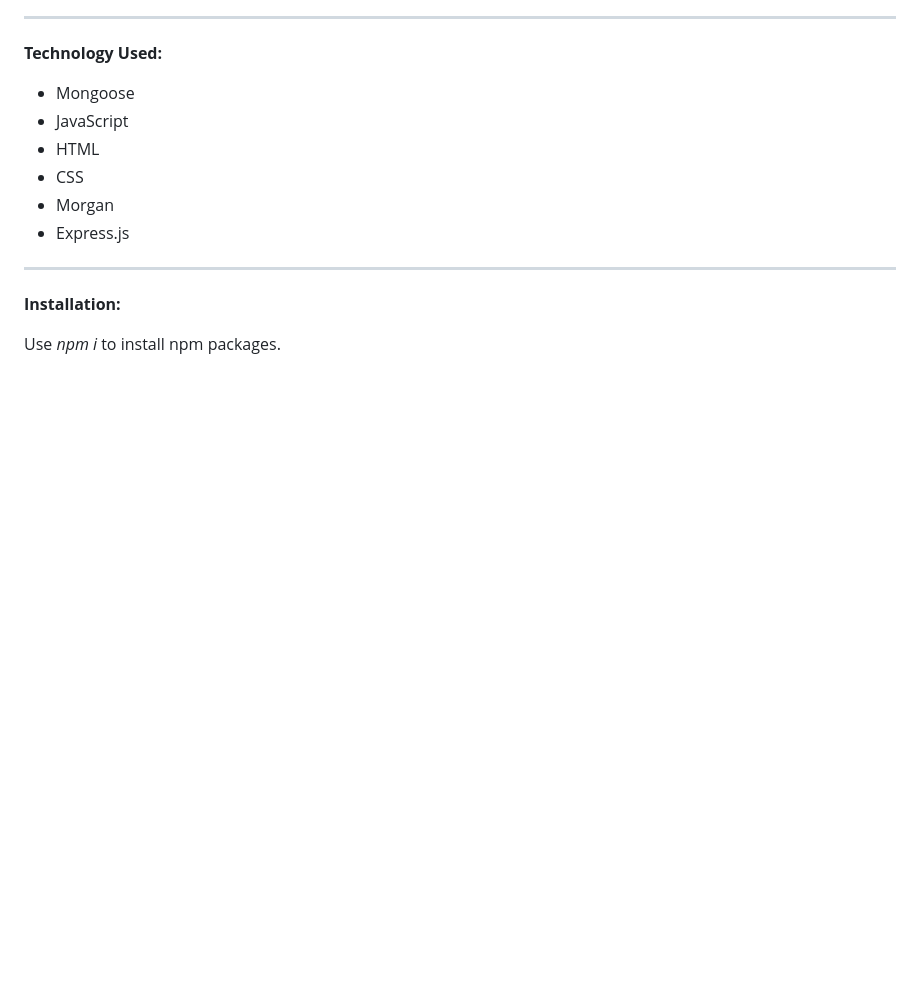
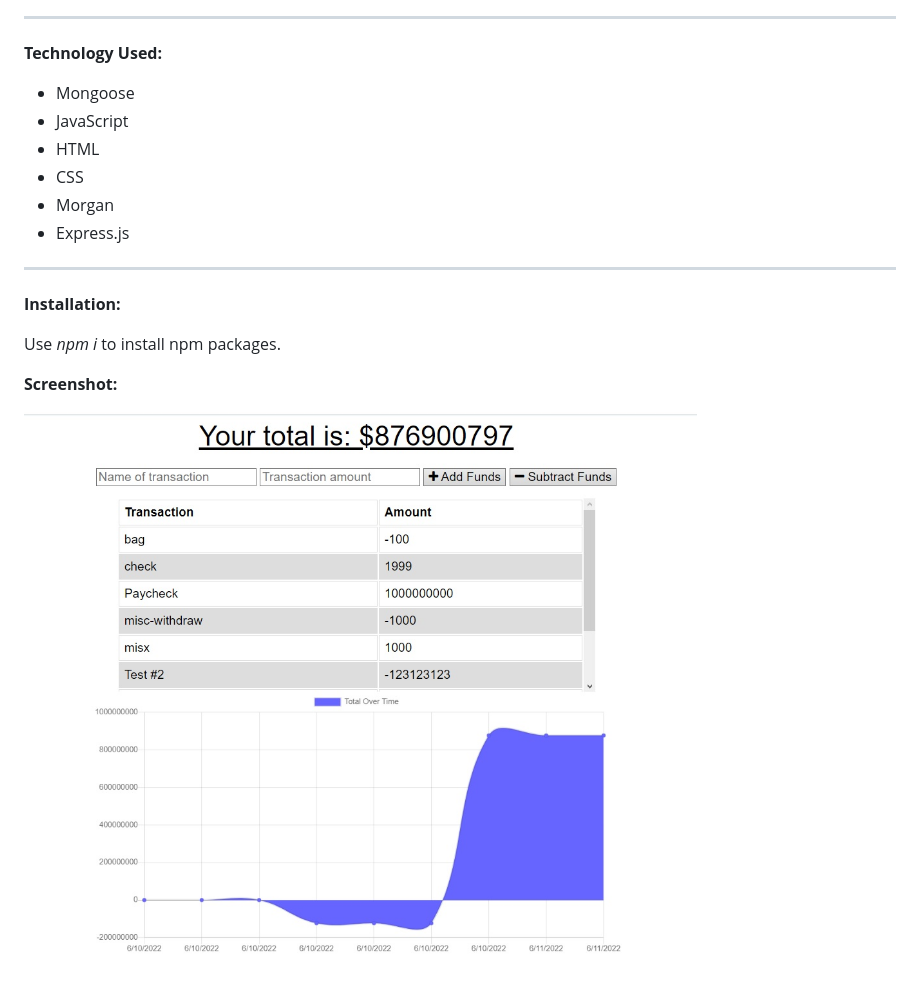
Before and after one commit to cwarmbrunn/offline-budget-tracker, a Markdown page: README.md, the part around the change. Drawn GitHub-style; pictures changed too: screenshot/screenshot.jpg (added); blank space fills up the shorter version.

Commit message:
linked manifest and added screenshot to README.md

```diff
--- a/README.md
+++ b/README.md
@@ -30,3 +30,7 @@ Check out the deployed site [here](https://secret-springs-00862.herokuapp.com)!
 **Installation:**
 
 Use _npm i_ to install npm packages.
+
+**Screenshot:**
+
+![Screenshot of the budget tracking app  with various expenses and deposts](./screenshot/screenshot.jpg)
```
Also changed, not shown: 1 other file.
